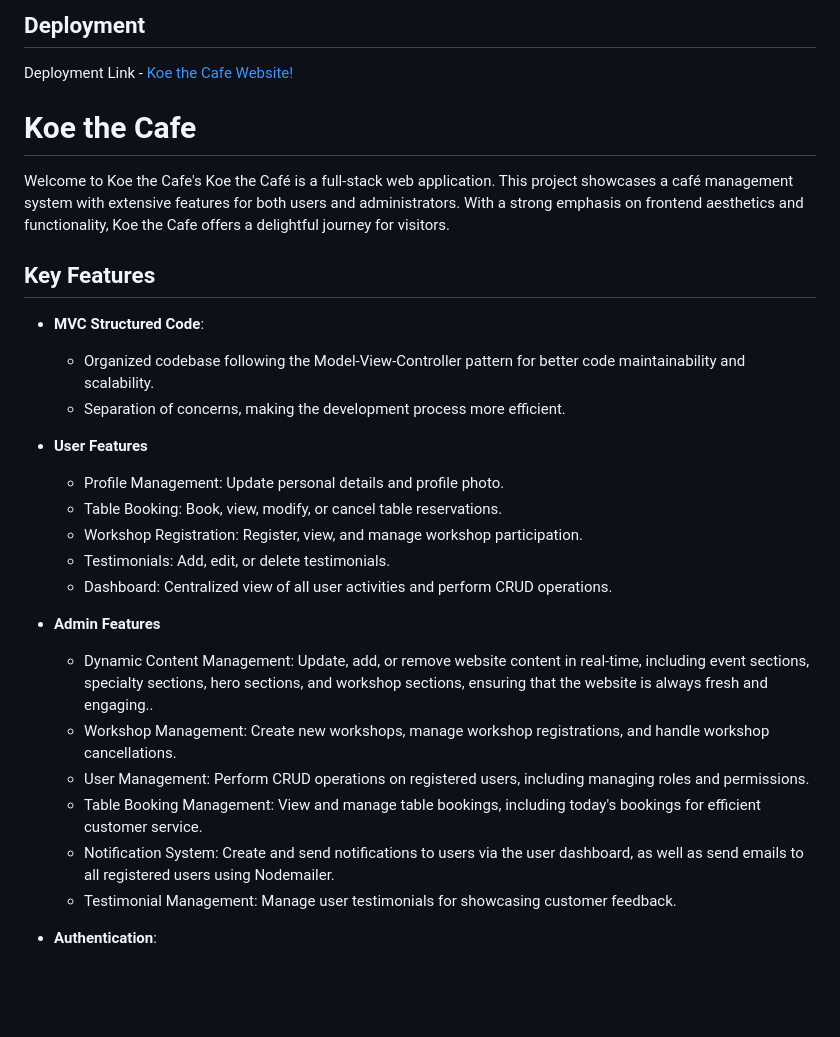
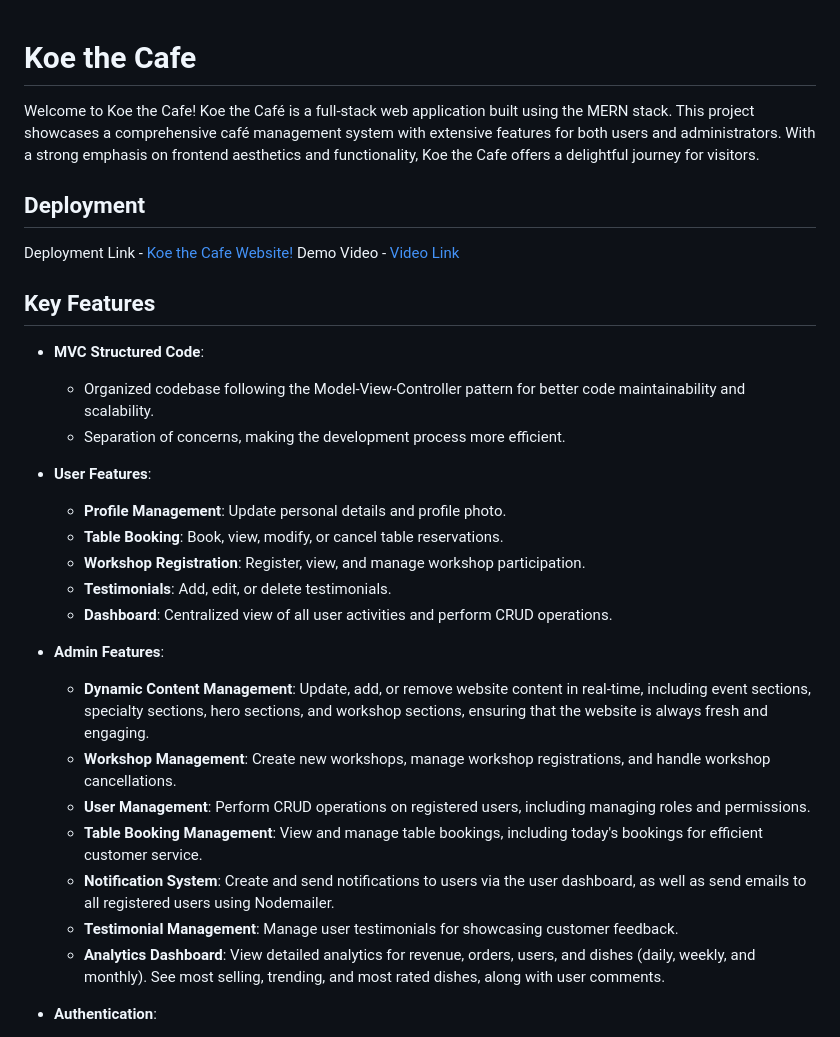
Before and after one commit to gracefullcoder/Koe_The_Cafe_MERN_APP, a Markdown page: README.md, the part around the change printed below. Rendered like a GitHub page; blank space fills up the shorter version.

```diff
--- a/README.md
+++ b/README.md
@@ -1,9 +1,10 @@
-## Deployment
-Deployment Link - [Koe the Cafe  Website!](https://admin-koe-the-cafe.onrender.com)
-
 # Koe the Cafe
 
-Welcome to Koe the Cafe's Koe the Café is a full-stack web application. This project showcases a café management system with extensive features for both users and administrators. With a strong emphasis on frontend aesthetics and functionality, Koe the Cafe offers a delightful journey for visitors.
+Welcome to Koe the Cafe! Koe the Café is a full-stack web application built using the MERN stack. This project showcases a comprehensive café management system with extensive features for both users and administrators. With a strong emphasis on frontend aesthetics and functionality, Koe the Cafe offers a delightful journey for visitors.
+
+## Deployment
+Deployment Link - [Koe the Cafe Website!](https://koe-the-cafe.onrender.com/)
+Demo Video - [Video Link](https://drive.google.com/file/d/1uEsjoSL1BImlN4d9T457sI1HKbOcL8Sf/view?usp=sharing)
 
 ## Key Features
 
@@ -11,20 +12,21 @@ Welcome to Koe the Cafe's Koe the Café is a full-stack web application. This pr
   - Organized codebase following the Model-View-Controller pattern for better code maintainability and scalability.
   - Separation of concerns, making the development process more efficient.
 
-- **User Features**
-  - Profile Management: Update personal details and profile photo.
-  - Table Booking: Book, view, modify, or cancel table reservations.
-  - Workshop Registration: Register, view, and manage workshop participation.
-  - Testimonials: Add, edit, or delete testimonials.
-  - Dashboard: Centralized view of all user activities and perform CRUD operations.
+- **User Features**:
+  - **Profile Management**: Update personal details and profile photo.
+  - **Table Booking**: Book, view, modify, or cancel table reservations.
+  - **Workshop Registration**: Register, view, and manage workshop participation.
+  - **Testimonials**: Add, edit, or delete testimonials.
+  - **Dashboard**: Centralized view of all user activities and perform CRUD operations.
 
-- **Admin Features**
-  - Dynamic Content Management: Update, add, or remove website content in real-time, including event sections, specialty sections, hero sections, and workshop sections, ensuring that the website is always fresh and engaging..
-  - Workshop Management: Create new workshops, manage workshop registrations, and handle workshop cancellations.
-  - User Management: Perform CRUD operations on registered users, including managing roles and permissions.
-  - Table Booking Management: View and manage table bookings, including today's bookings for efficient customer service.
-  - Notification System: Create and send notifications to users via the user dashboard, as well as send emails to all registered users using Nodemailer.
-  - Testimonial Management: Manage user testimonials for showcasing customer feedback.
+- **Admin Features**:
+  - **Dynamic Content Management**: Update, add, or remove website content in real-time, including event sections, specialty sections, hero sections, and workshop sections, ensuring that the website is always fresh and engaging.
+  - **Workshop Management**: Create new workshops, manage workshop registrations, and handle workshop cancellations.
+  - **User Management**: Perform CRUD operations on registered users, including managing roles and permissions.
+  - **Table Booking Management**: View and manage table bookings, including today's bookings for efficient customer service.
+  - **Notification System**: Create and send notifications to users via the user dashboard, as well as send emails to all registered users using Nodemailer.
+  - **Testimonial Management**: Manage user testimonials for showcasing customer feedback.
+  - **Analytics Dashboard**: View detailed analytics for revenue, orders, users, and dishes (daily, weekly, and monthly). See most selling, trending, and most rated dishes, along with user comments.
 
 - **Authentication**:
   - Implemented with Google OAuth strategy for seamless and secure user login.
```
Also changed, not shown: other parts of README.md (+52 -31 lines).
